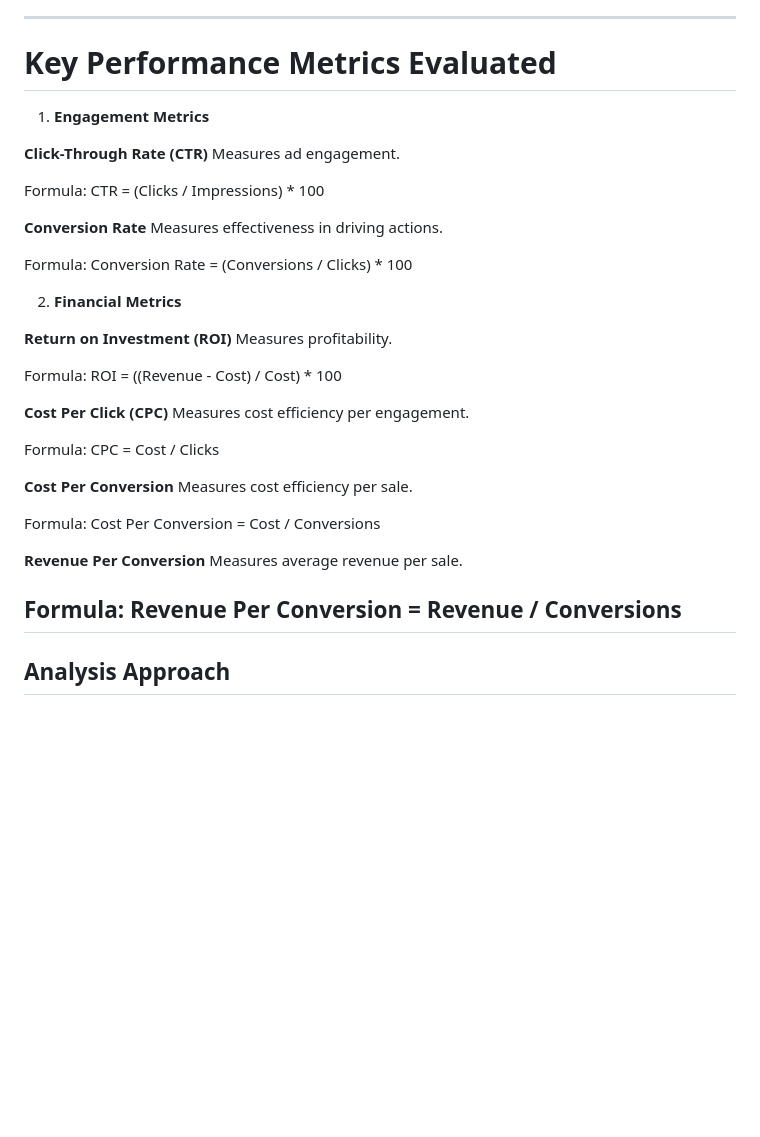
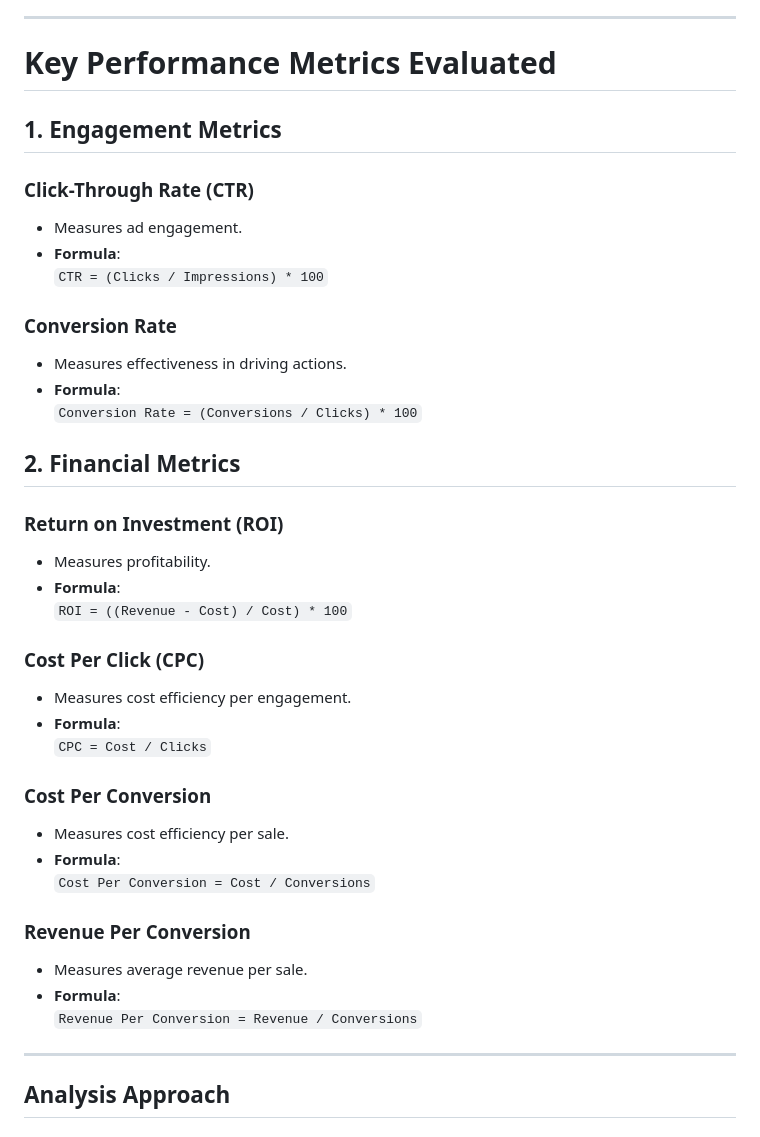
Before and after one commit to Shau-19/Campaign-Analysis, a Markdown page: README.md, the part around the change. GitHub-like rendering; blank space fills up the shorter version.

```diff
--- a/README.md
+++ b/README.md
@@ -19,48 +19,40 @@ The dataset (`dataset_sales.csv`) contains the following fields:
 ---
 
 # **Key Performance Metrics Evaluated**
-1. **Engagement Metrics**
 
+## **1. Engagement Metrics**
 
-**Click-Through Rate (CTR)**
-Measures ad engagement.
+### **Click-Through Rate (CTR)**
+- Measures ad engagement.
+- **Formula**:
+  `CTR = (Clicks / Impressions) * 100`
 
-Formula:
-CTR = (Clicks / Impressions) * 100
+### **Conversion Rate**
+- Measures effectiveness in driving actions.
+- **Formula**:
+  `Conversion Rate = (Conversions / Clicks) * 100`
 
-**Conversion Rate**
-Measures effectiveness in driving actions.
+## **2. Financial Metrics**
 
-Formula:
-Conversion Rate = (Conversions / Clicks) * 100
+### **Return on Investment (ROI)**
+- Measures profitability.
+- **Formula**:
+  `ROI = ((Revenue - Cost) / Cost) * 100`
 
+### **Cost Per Click (CPC)**
+- Measures cost efficiency per engagement.
+- **Formula**:
+  `CPC = Cost / Clicks`
 
-2. **Financial Metrics**
+### **Cost Per Conversion**
+- Measures cost efficiency per sale.
+- **Formula**:
+  `Cost Per Conversion = Cost / Conversions`
 
-
-**Return on Investment (ROI)**
-Measures profitability.
-
-Formula:
-ROI = ((Revenue - Cost) / Cost) * 100
-
-**Cost Per Click (CPC)**
-Measures cost efficiency per engagement.
-
-Formula:
-CPC = Cost / Clicks
-
-**Cost Per Conversion**
-Measures cost efficiency per sale.
-
-Formula:
-Cost Per Conversion = Cost / Conversions
-
-**Revenue Per Conversion**
-Measures average revenue per sale.
-
-Formula:
-Revenue Per Conversion = Revenue / Conversions
+### **Revenue Per Conversion**
+- Measures average revenue per sale.
+- **Formula**:
+  `Revenue Per Conversion = Revenue / Conversions`
 ---
 
 ## **Analysis Approach**
```
